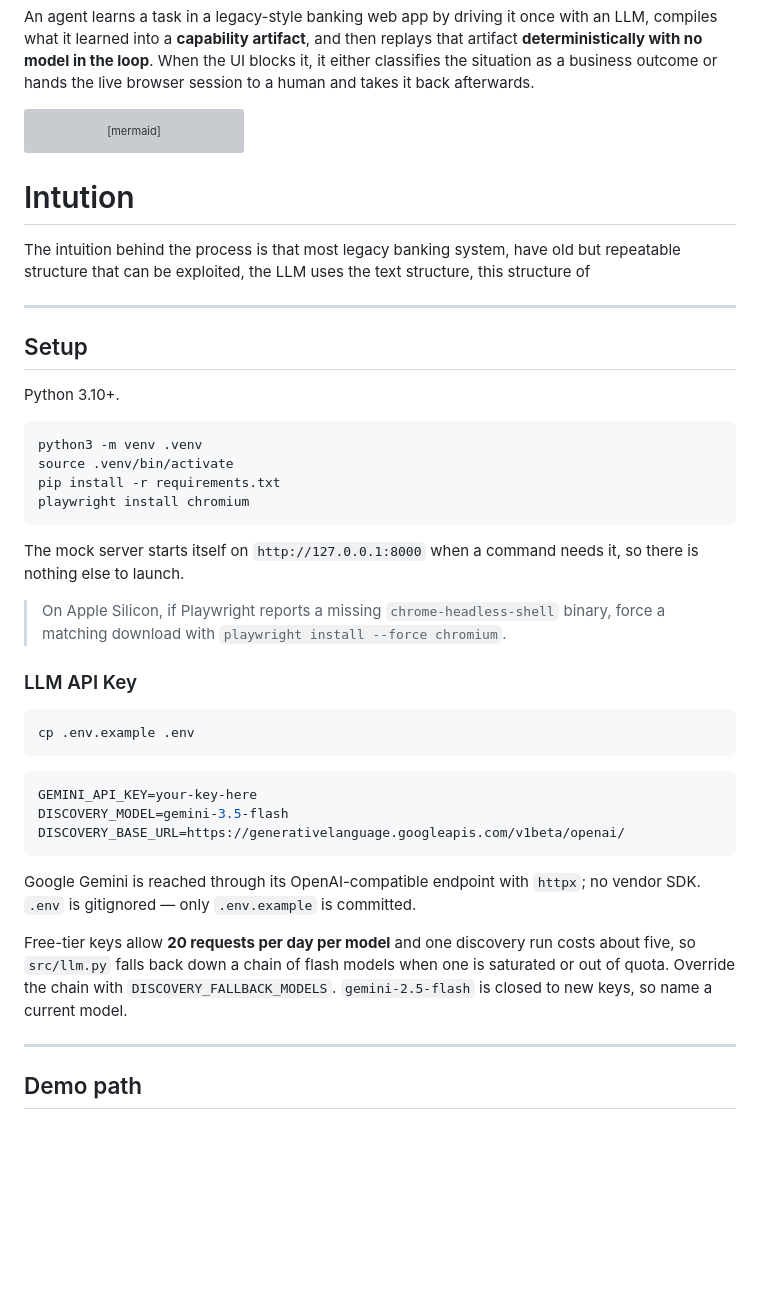
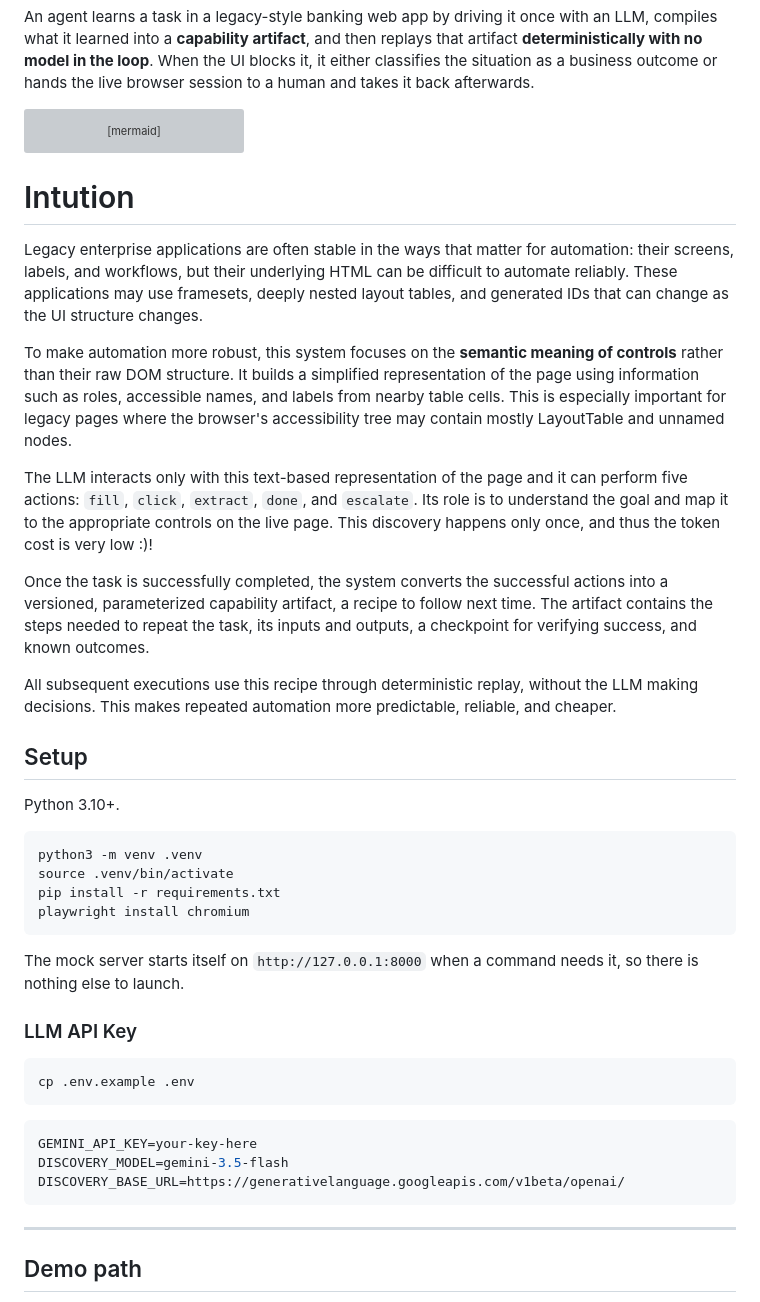
Before and after one commit to apurvab15/legacy-financial-app-agent, a Markdown page: README.md, the part around the change. GitHub-like rendering; blank space fills up the shorter version; grey boxes are pictures that could not be loaded.

````diff
--- a/README.md
+++ b/README.md
@@ -12,20 +12,21 @@ flowchart LR
     B --> C["Typed Capability Artifact"]
     C --> D["Deterministic Replay"]
     D --> E["Final Result"]
-
     D -.-> F["Human-in-the-Loop"]
     F -.-> D
 ```
 
 # Intution
-The intuition behind the process is that most legacy banking system, have old but repeatable structure that can be exploited, the LLM uses the text structure,
-this structure of
+Legacy enterprise applications are often stable in the ways that matter for automation: their screens, labels, and workflows, but their underlying HTML can be difficult to automate reliably. These applications may use framesets, deeply nested layout tables, and generated IDs that can change as the UI structure changes.
 
+To make automation more robust, this system focuses on the **semantic meaning of controls** rather than their raw DOM structure. It builds a simplified representation of the page using information such as roles, accessible names, and labels from nearby table cells. This is especially important for legacy pages where the browser's accessibility tree may contain mostly LayoutTable and unnamed nodes.
 
+The LLM interacts only with this text-based representation of the page and it can perform five actions: `fill`, `click`, `extract`, `done`, and `escalate`. Its role is to understand the goal and map it to the appropriate controls on the live page. This discovery happens only once, and thus the token cost is very low :)!
 
+Once the task is successfully completed, the system converts the successful actions into a versioned, parameterized capability artifact, a recipe to follow next time. The artifact contains the steps needed to repeat the task, its inputs and outputs, a checkpoint for verifying success, and known outcomes.
 
+All subsequent executions use this recipe through deterministic replay, without the LLM making decisions. This makes repeated automation more predictable, reliable, and cheaper.
 
----
 
 ## Setup
 
@@ -41,9 +42,6 @@ playwright install chromium
 The mock server starts itself on `http://127.0.0.1:8000` when a command needs it,
 so there is nothing else to launch.
 
-> On Apple Silicon, if Playwright reports a missing `chrome-headless-shell`
-> binary, force a matching download with `playwright install --force chromium`.
-
 ### LLM API Key
 
 ```bash
@@ -55,15 +53,6 @@ GEMINI_API_KEY=your-key-here
 DISCOVERY_MODEL=gemini-3.5-flash
 DISCOVERY_BASE_URL=https://generativelanguage.googleapis.com/v1beta/openai/
 ```
-
-Google Gemini is reached through its OpenAI-compatible endpoint with `httpx`; no
-vendor SDK. `.env` is gitignored — only `.env.example` is committed.
-
-Free-tier keys allow **20 requests per day per model** and one discovery run
-costs about five, so `src/llm.py` falls back down a chain of flash models when
-one is saturated or out of quota. Override the chain with
-`DISCOVERY_FALLBACK_MODELS`. `gemini-2.5-flash` is closed to new keys, so name a
-current model.
 
 ---
 
````
